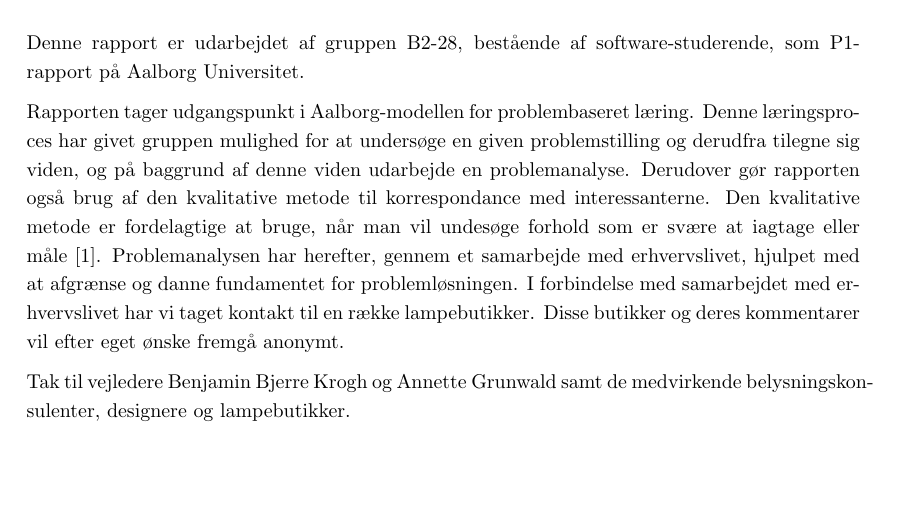
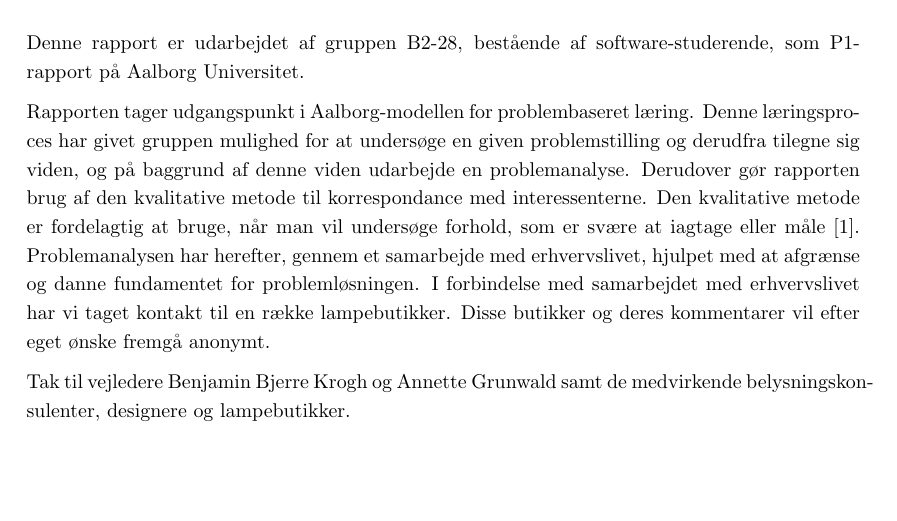
Before and after one commit to AAUSoftwareStudentGroup/P1-Raytracing, a LaTeX document (problem/main.tex, which reads problem/sections/forside_og_formalia.tex): part of page 3 of 78, cut so that both start at the same text. Compiled offline with pdfLaTeX.

Commit message:
forord rettelse

```diff
--- a/problem/sections/forside_og_formalia.tex
+++ b/problem/sections/forside_og_formalia.tex
@@ -34,7 +34,7 @@
 \section{Forord}
 Denne rapport er udarbejdet af gruppen B2-28, bestående af software-studerende, som P1-rapport på Aalborg Universitet.
 
-Rapporten tager udgangspunkt i Aalborg-modellen for problembaseret læring. Denne læringsproces har givet gruppen mulighed for at undersøge en given problemstilling og derudfra tilegne sig viden, og på baggrund af denne viden udarbejde en problemanalyse. Derudover gør rapporten også brug af den kvalitative metode til korrespondance med interessanterne. Den kvalitative metode er fordelagtige at bruge, når man vil undesøge forhold som er svære at iagtage eller måle \cite{kvalitativ_metode}. Problemanalysen har herefter, gennem et samarbejde med erhvervslivet, hjulpet med at afgrænse og danne fundamentet for problemløsningen. I forbindelse med samarbejdet med erhvervslivet har vi taget kontakt til en række lampebutikker. Disse butikker og deres kommentarer vil efter eget ønske fremgå anonymt.
+Rapporten tager udgangspunkt i Aalborg-modellen for problembaseret læring. Denne læringsproces har givet gruppen mulighed for at undersøge en given problemstilling og derudfra tilegne sig viden, og på baggrund af denne viden udarbejde en problemanalyse. Derudover gør rapporten brug af den kvalitative metode til korrespondance med interessenterne. Den kvalitative metode er fordelagtig at bruge, når man vil undersøge forhold, som er svære at iagtage eller måle \cite{kvalitativ_metode}. Problemanalysen har herefter, gennem et samarbejde med erhvervslivet, hjulpet med at afgrænse og danne fundamentet for problemløsningen. I forbindelse med samarbejdet med erhvervslivet har vi taget kontakt til en række lampebutikker. Disse butikker og deres kommentarer vil efter eget ønske fremgå anonymt.
 
 Tak til vejledere Benjamin Bjerre Krogh og Annette Grunwald samt de medvirkende belysningskonsulenter, designere og lampebutikker.
 \clearpage
```
